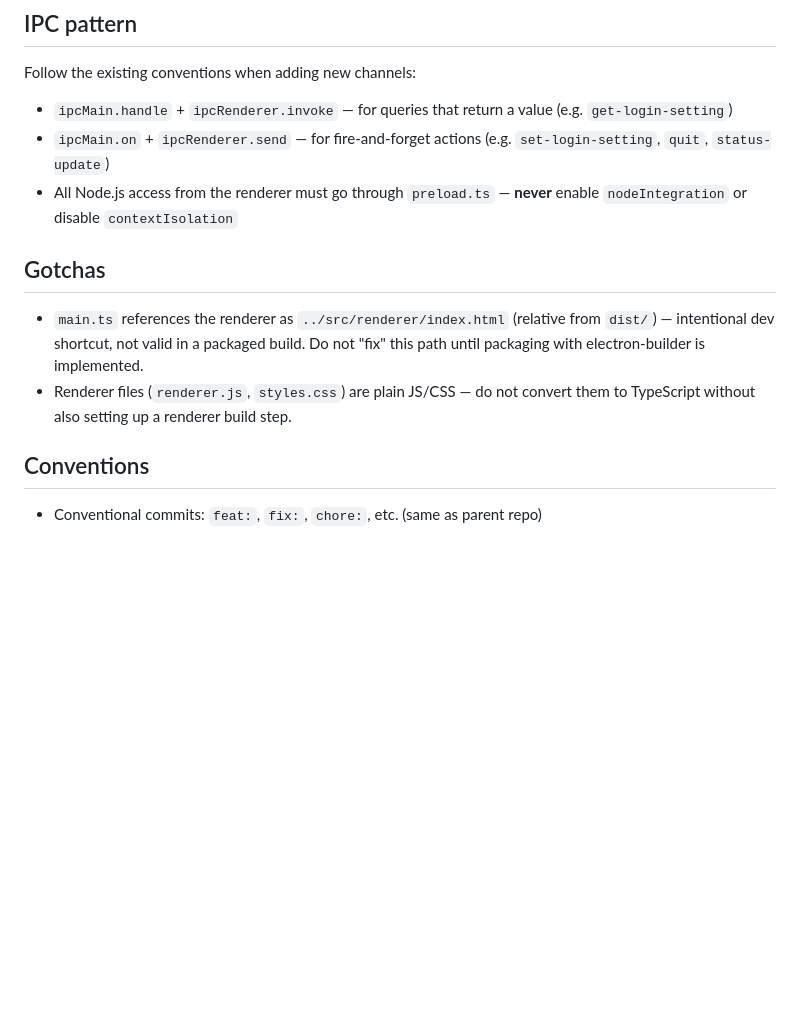
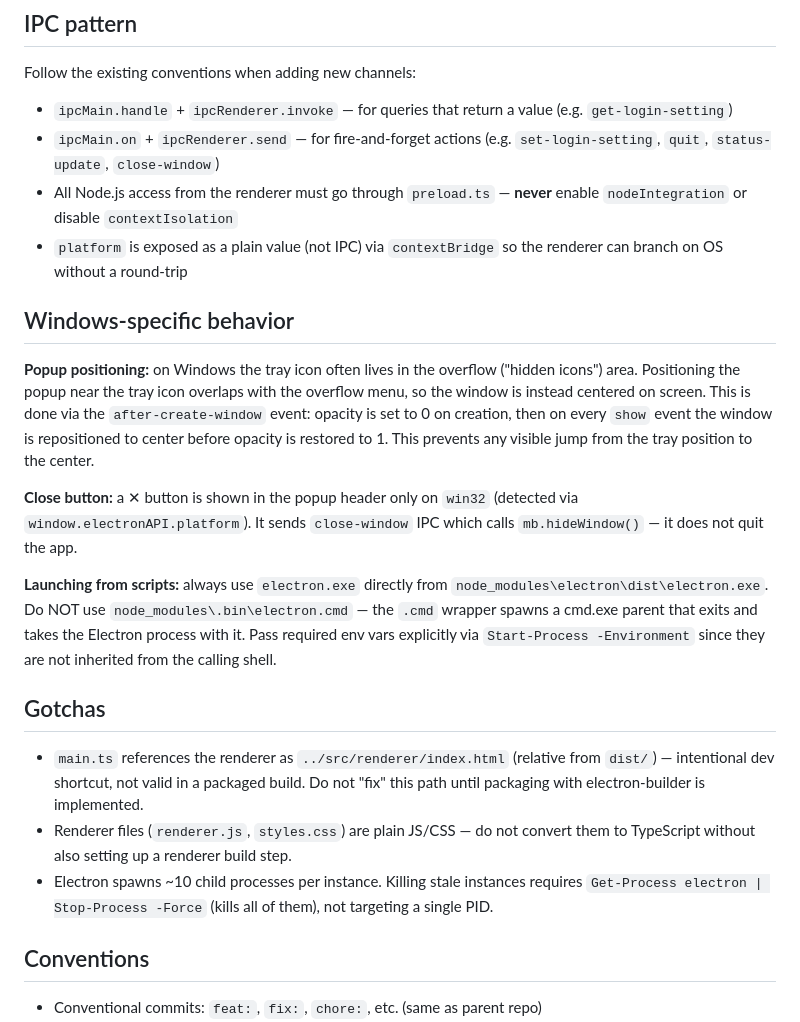
Before and after one commit to RonenMars/threadbase-menubar, a Markdown page: CLAUDE.md, the part around the change. GitHub-like rendering; blank space fills up the shorter version.

Commit message:
docs: document Windows popup positioning, close button, and launch gotchas

```diff
--- a/CLAUDE.md
+++ b/CLAUDE.md
@@ -49,13 +49,23 @@ Server config is read from `~/.threadbase/server.yaml` by the streamer itself; t
 Follow the existing conventions when adding new channels:
 
 - `ipcMain.handle` + `ipcRenderer.invoke` — for queries that return a value (e.g. `get-login-setting`)
-- `ipcMain.on` + `ipcRenderer.send` — for fire-and-forget actions (e.g. `set-login-setting`, `quit`, `status-update`)
+- `ipcMain.on` + `ipcRenderer.send` — for fire-and-forget actions (e.g. `set-login-setting`, `quit`, `status-update`, `close-window`)
 - All Node.js access from the renderer must go through `preload.ts` — **never** enable `nodeIntegration` or disable `contextIsolation`
+- `platform` is exposed as a plain value (not IPC) via `contextBridge` so the renderer can branch on OS without a round-trip
+
+## Windows-specific behavior
+
+**Popup positioning:** on Windows the tray icon often lives in the overflow ("hidden icons") area. Positioning the popup near the tray icon overlaps with the overflow menu, so the window is instead centered on screen. This is done via the `after-create-window` event: opacity is set to 0 on creation, then on every `show` event the window is repositioned to center before opacity is restored to 1. This prevents any visible jump from the tray position to the center.
+
+**Close button:** a ✕ button is shown in the popup header only on `win32` (detected via `window.electronAPI.platform`). It sends `close-window` IPC which calls `mb.hideWindow()` — it does not quit the app.
+
+**Launching from scripts:** always use `electron.exe` directly from `node_modules\electron\dist\electron.exe`. Do NOT use `node_modules\.bin\electron.cmd` — the `.cmd` wrapper spawns a cmd.exe parent that exits and takes the Electron process with it. Pass required env vars explicitly via `Start-Process -Environment` since they are not inherited from the calling shell.
 
 ## Gotchas
 
 - `main.ts` references the renderer as `../src/renderer/index.html` (relative from `dist/`) — intentional dev shortcut, not valid in a packaged build. Do not "fix" this path until packaging with electron-builder is implemented.
 - Renderer files (`renderer.js`, `styles.css`) are plain JS/CSS — do not convert them to TypeScript without also setting up a renderer build step.
+- Electron spawns ~10 child processes per instance. Killing stale instances requires `Get-Process electron | Stop-Process -Force` (kills all of them), not targeting a single PID.
 
 ## Conventions
 
```
